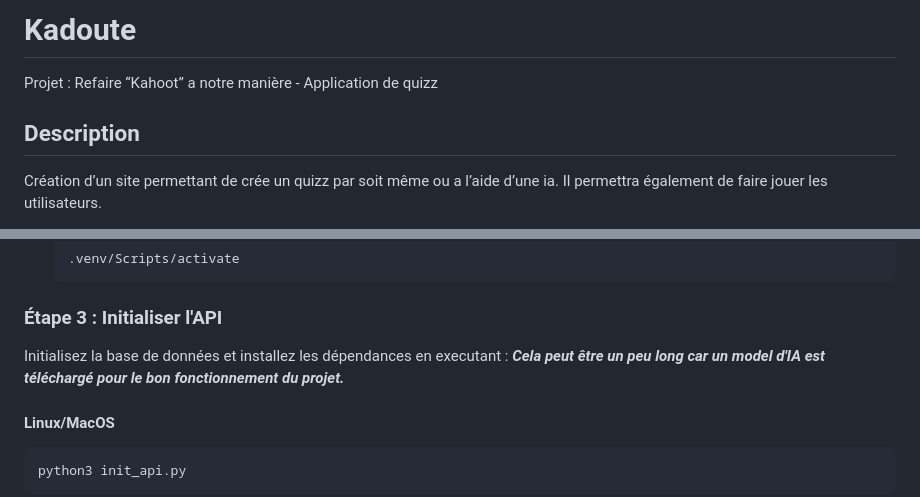
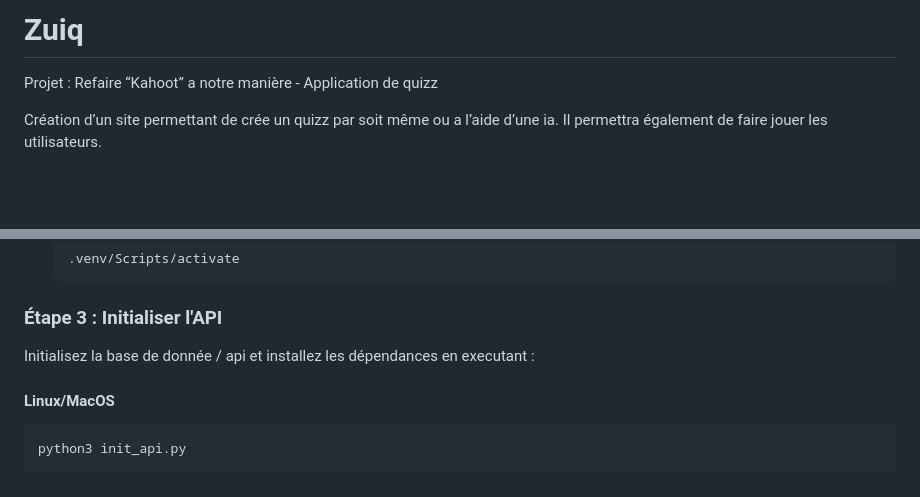
Before and after one commit to axelprsy/zuiq, a Markdown page: README.md, 2 parts joined by grey strips. GitHub-like rendering; blank space fills up the shorter version.

Commit message:
docs: transition de kadoute --> zuiq

````diff
--- a/README.md
+++ b/README.md
@@ -1,5 +1,4 @@
-# Kadoute
+# Zuiq
 Projet : Refaire “Kahoot” a notre manière - Application de quizz
 
-## Description
 Création d’un site permettant de crée un quizz par soit même ou a l’aide d’une ia. Il permettra également de faire jouer les utilisateurs.
@@ -99,8 +103,7 @@ cd api
     ```
 
 ### Étape 3 : Initialiser l'API
-Initialisez la base de données et installez les dépendances en executant :
-***Cela peut être un peu long car un model d'IA est téléchargé pour le bon fonctionnement du projet.***
+Initialisez la base de donnée / api et installez les dépendances en executant :
 
 #### Linux/MacOS
 ```bash
````
Also changed, not shown: other parts of README.md (+5 -0 lines).
